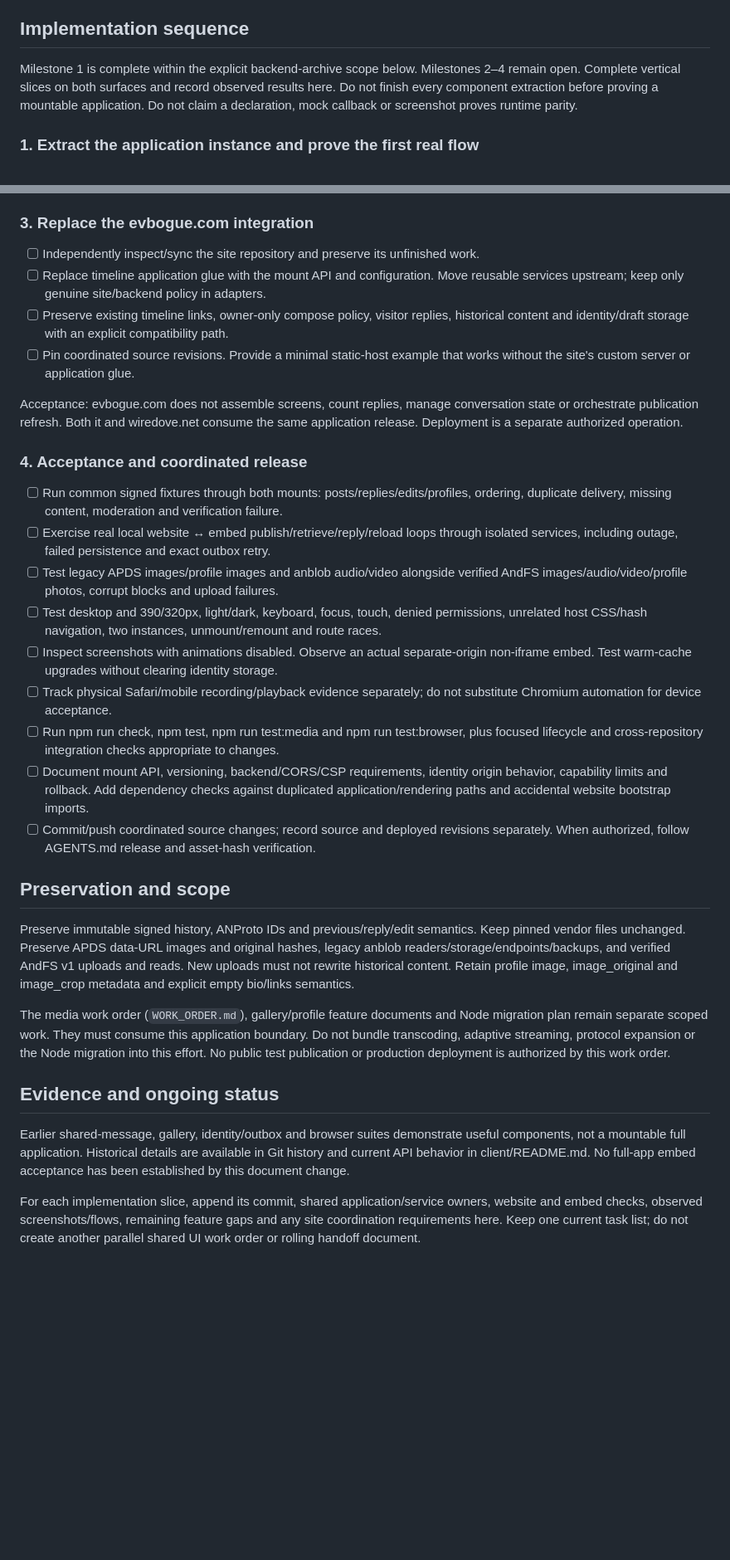
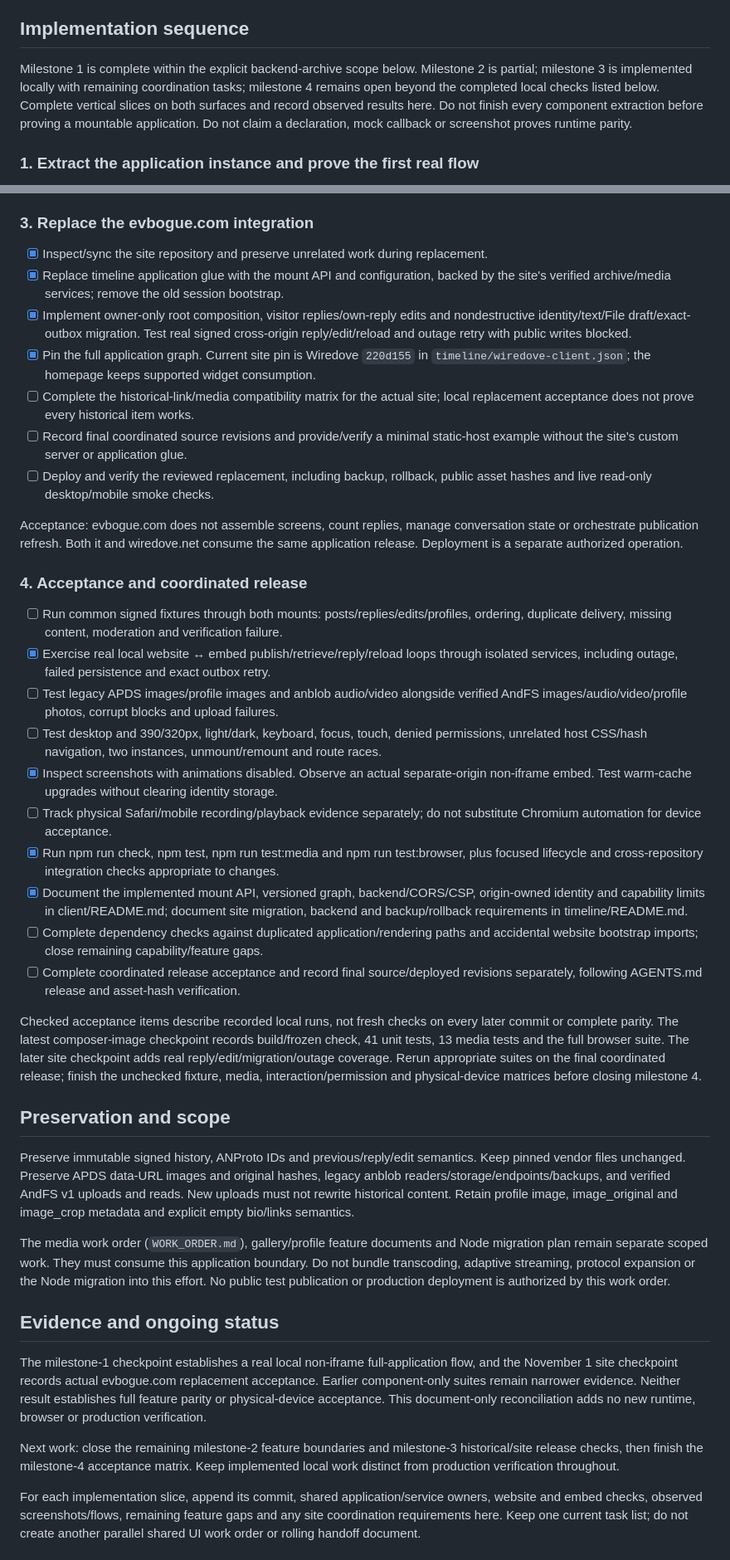
Before and after one commit to evbogue/wiredove, a Markdown page: SHARED_UI_WORK_ORDER.md, 2 parts joined by grey strips. Shown at 83% size. Rendered like a GitHub page; blank space fills up the shorter version.

Commit message:
Reconcile shared application work order with completed local integration

```diff
--- a/SHARED_UI_WORK_ORDER.md
+++ b/SHARED_UI_WORK_ORDER.md
@@ -108,9 +120,10 @@ Do not silently register a service worker on someone else's origin.
 
 ## Implementation sequence
 
-Milestone 1 is complete within the explicit backend-archive scope below. Milestones
-2–4 remain open. Complete vertical slices on both surfaces and record
-observed results here. Do not finish every component extraction before proving a
+Milestone 1 is complete within the explicit backend-archive scope below. Milestone 2
+is partial; milestone 3 is implemented locally with remaining coordination tasks;
+milestone 4 remains open beyond the completed local checks listed below. Complete
+vertical slices on both surfaces and record observed results here. Do not finish every component extraction before proving a
 mountable application. Do not claim a declaration, mock callback or screenshot proves
 runtime parity.
 
@@ -161,13 +181,20 @@ input, loading failure/retry and repeated instances, across website and embed.
 
 ### 3. Replace the evbogue.com integration
 
-- [ ] Independently inspect/sync the site repository and preserve its unfinished work.
-- [ ] Replace timeline application glue with the mount API and configuration. Move
-  reusable services upstream; keep only genuine site/backend policy in adapters.
-- [ ] Preserve existing timeline links, owner-only compose policy, visitor replies,
-  historical content and identity/draft storage with an explicit compatibility path.
-- [ ] Pin coordinated source revisions. Provide a minimal static-host example that
-  works without the site's custom server or application glue.
+- [x] Inspect/sync the site repository and preserve unrelated work during replacement.
+- [x] Replace timeline application glue with the mount API and configuration, backed
+  by the site's verified archive/media services; remove the old session bootstrap.
+- [x] Implement owner-only root composition, visitor replies/own-reply edits and
+  nondestructive identity/text/File draft/exact-outbox migration. Test real signed
+  cross-origin reply/edit/reload and outage retry with public writes blocked.
+- [x] Pin the full application graph. Current site pin is Wiredove `220d155` in
+  `timeline/wiredove-client.json`; the homepage keeps supported widget consumption.
+- [ ] Complete the historical-link/media compatibility matrix for the actual site;
+  local replacement acceptance does not prove every historical item works.
+- [ ] Record final coordinated source revisions and provide/verify a minimal
+  static-host example without the site's custom server or application glue.
+- [ ] Deploy and verify the reviewed replacement, including backup, rollback,
+  public asset hashes and live read-only desktop/mobile smoke checks.
 
 Acceptance: evbogue.com does not assemble screens, count replies, manage conversation
 state or orchestrate publication refresh. Both it and wiredove.net consume the same
@@ -177,23 +204,32 @@ application release. Deployment is a separate authorized operation.
 
 - [ ] Run common signed fixtures through both mounts: posts/replies/edits/profiles,
   ordering, duplicate delivery, missing content, moderation and verification failure.
-- [ ] Exercise real local website ↔ embed publish/retrieve/reply/reload loops through
+- [x] Exercise real local website ↔ embed publish/retrieve/reply/reload loops through
   isolated services, including outage, failed persistence and exact outbox retry.
 - [ ] Test legacy APDS images/profile images and anblob audio/video alongside verified
   AndFS images/audio/video/profile photos, corrupt blocks and upload failures.
 - [ ] Test desktop and 390/320px, light/dark, keyboard, focus, touch, denied permissions,
   unrelated host CSS/hash navigation, two instances, unmount/remount and route races.
-- [ ] Inspect screenshots with animations disabled. Observe an actual separate-origin
+- [x] Inspect screenshots with animations disabled. Observe an actual separate-origin
   non-iframe embed. Test warm-cache upgrades without clearing identity storage.
 - [ ] Track physical Safari/mobile recording/playback evidence separately; do not
   substitute Chromium automation for device acceptance.
-- [ ] Run npm run check, npm test, npm run test:media and npm run test:browser, plus
+- [x] Run npm run check, npm test, npm run test:media and npm run test:browser, plus
   focused lifecycle and cross-repository integration checks appropriate to changes.
-- [ ] Document mount API, versioning, backend/CORS/CSP requirements, identity origin
-  behavior, capability limits and rollback. Add dependency checks against duplicated
-  application/rendering paths and accidental website bootstrap imports.
-- [ ] Commit/push coordinated source changes; record source and deployed revisions
-  separately. When authorized, follow AGENTS.md release and asset-hash verification.
+- [x] Document the implemented mount API, versioned graph, backend/CORS/CSP,
+  origin-owned identity and capability limits in client/README.md; document site
+  migration, backend and backup/rollback requirements in timeline/README.md.
+- [ ] Complete dependency checks against duplicated application/rendering paths and
+  accidental website bootstrap imports; close remaining capability/feature gaps.
+- [ ] Complete coordinated release acceptance and record final source/deployed
+  revisions separately, following AGENTS.md release and asset-hash verification.
+
+Checked acceptance items describe recorded local runs, not fresh checks on every
+later commit or complete parity. The latest composer-image checkpoint records
+build/frozen check, 41 unit tests, 13 media tests and the full browser suite.
+The later site checkpoint adds real reply/edit/migration/outage coverage. Rerun
+appropriate suites on the final coordinated release; finish the unchecked fixture,
+media, interaction/permission and physical-device matrices before closing milestone 4.
 
 ## Preservation and scope
 
@@ -211,10 +247,15 @@ is authorized by this work order.
 
 ## Evidence and ongoing status
 
-Earlier shared-message, gallery, identity/outbox and browser suites demonstrate useful
-components, not a mountable full application. Historical details are available in Git
-history and current API behavior in client/README.md. No full-app embed acceptance has
-been established by this document change.
+The milestone-1 checkpoint establishes a real local non-iframe full-application
+flow, and the November 1 site checkpoint records actual evbogue.com replacement
+acceptance. Earlier component-only suites remain narrower evidence. Neither result
+establishes full feature parity or physical-device acceptance. This document-only
+reconciliation adds no new runtime, browser or production verification.
+
+Next work: close the remaining milestone-2 feature boundaries and milestone-3
+historical/site release checks, then finish the milestone-4 acceptance matrix.
+Keep implemented local work distinct from production verification throughout.
 
 For each implementation slice, append its commit, shared application/service owners,
 website and embed checks, observed screenshots/flows, remaining feature gaps and any
```
Also changed, not shown: other parts of SHARED_UI_WORK_ORDER.md (+41 -22 lines).
